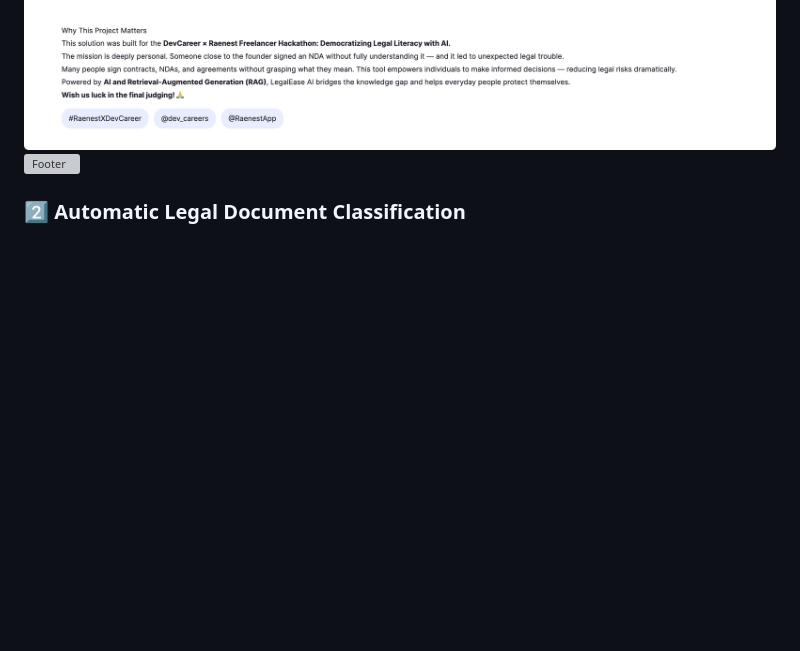
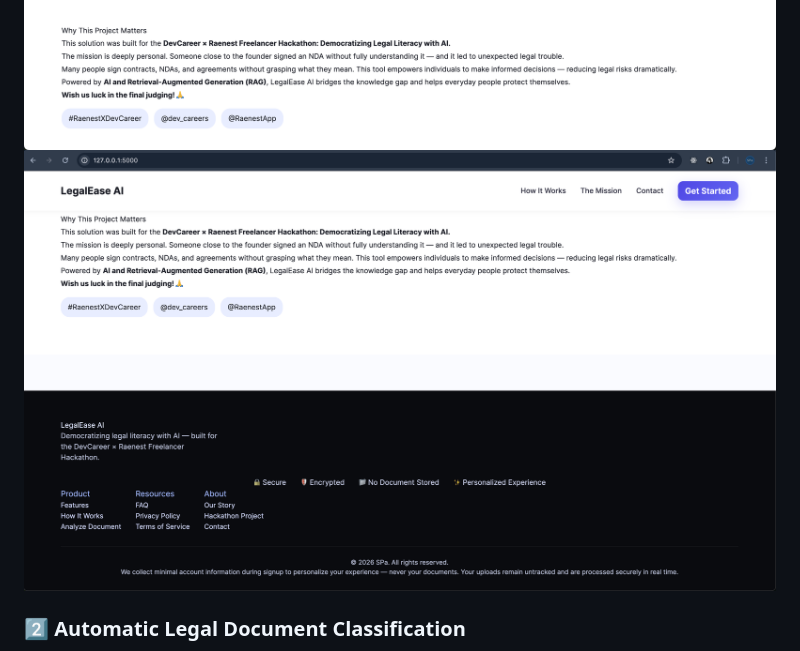
Before and after one commit to Lecon-a/legal-expert-system, a Markdown page: README.md, the part around the change. GitHub-like rendering; blank space fills up the shorter version; grey boxes are pictures that could not be loaded.

Commit message:
fix the footer image not showing

```diff
--- a/README.md
+++ b/README.md
@@ -29,7 +29,7 @@ Upload PDFs, DOCX, or text-based legal files.
 
 ![Landing Page Banner](./images/landingpage1.png)
 ![How?](./images/landingpage2.png)
-![Footer](./images/landingpage13.png)
+![Footer](./images/landingpage3.png)
 
 ### **2️⃣ Automatic Legal Document Classification**
 The system identifies document type (NDA, Contract, Employment Agreement, etc.) using embeddings + RAG reasoning.
```
